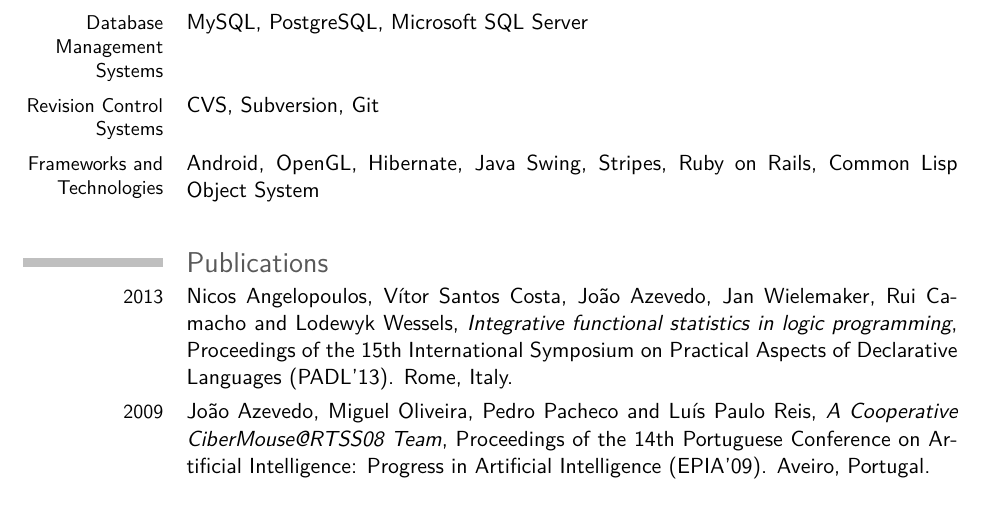
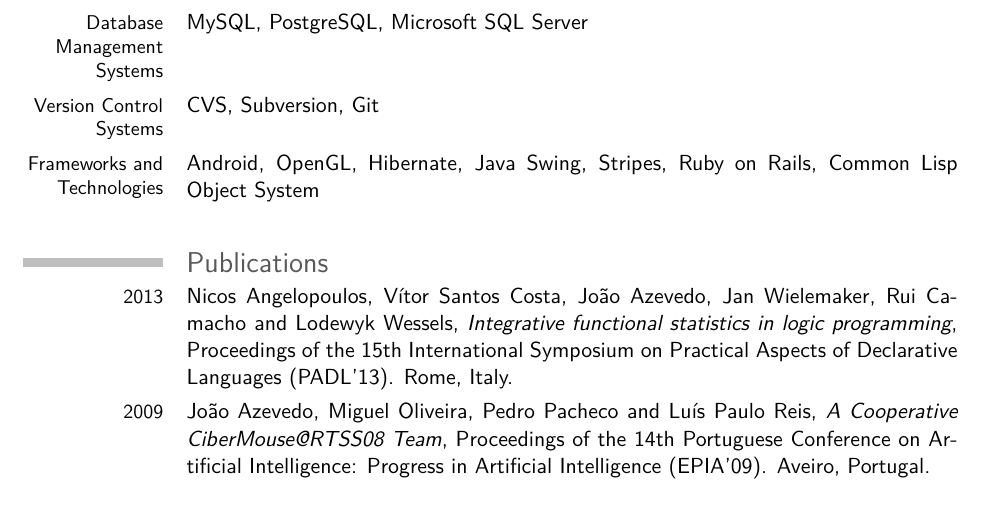
Before and after one commit to jcazevedo/cv, a LaTeX CV (cv.tex): part of page 3 of 3, cut so that both start at the same text. Compiled offline with pdfLaTeX.

Commit message:
Use "Version Control Systems" instead of "Revision Control Systems"

```diff
--- a/cv.tex
+++ b/cv.tex
@@ -85,7 +85,7 @@
 \cvline{Programming Languages}{C, C++, Java, Scala, R, Common Lisp, Prolog, Scheme, PHP, Ruby, JavaScript}
 \cvline{Markup Languages}{XML, XHTML, LaTeX, CSS}
 \cvline{Database Management Systems}{MySQL, PostgreSQL, Microsoft SQL Server}
-\cvline{Revision Control Systems}{CVS, Subversion, Git}
+\cvline{Version Control Systems}{CVS, Subversion, Git}
 \cvline{Frameworks and Technologies}{Android, OpenGL, Hibernate, Java Swing, Stripes, Ruby on Rails, Common Lisp Object System}
 
 \section{Publications}
```
